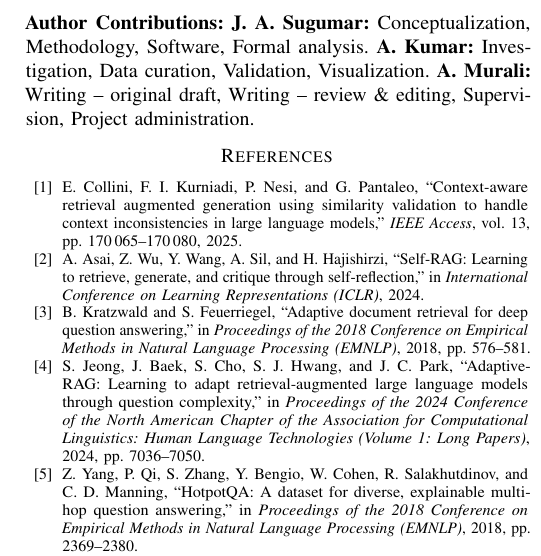
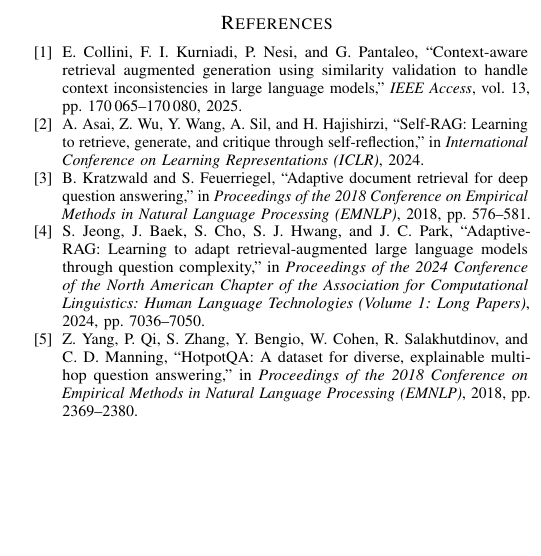
Before and after one commit to jaiyandhas/ecarag, a LaTeX paper (ECA-RAG_final.tex): part of one column of page 10 of 10, cut at the place of the change, the shorter picture padded with empty space. Compiled offline with pdfLaTeX.

Commit message:
Remove Author Contributions section

```diff
--- a/ECA-RAG_final.tex
+++ b/ECA-RAG_final.tex
@@ -495,9 +495,6 @@
 \vspace{1pt}
 \noindent\textbf{Funding and Competing Interests:} The authors received no external funding and declare no competing interests.
 
-\vspace{1pt}
-\noindent\textbf{Author Contributions:} \textbf{J.~A.~Sugumar:} Conceptualization, Methodology, Software, Formal analysis. \textbf{A.~Kumar:} Investigation, Data curation, Validation, Visualization. \textbf{A.~Murali:} Writing -- original draft, Writing -- review \& editing, Supervision, Project administration.
-
 % =========================================================================
 % REFERENCES
 % =========================================================================
```
Also changed, not shown: docx-build.tex (+0 -3 lines), ECA-RAG_final.pdf, 1 other file.
